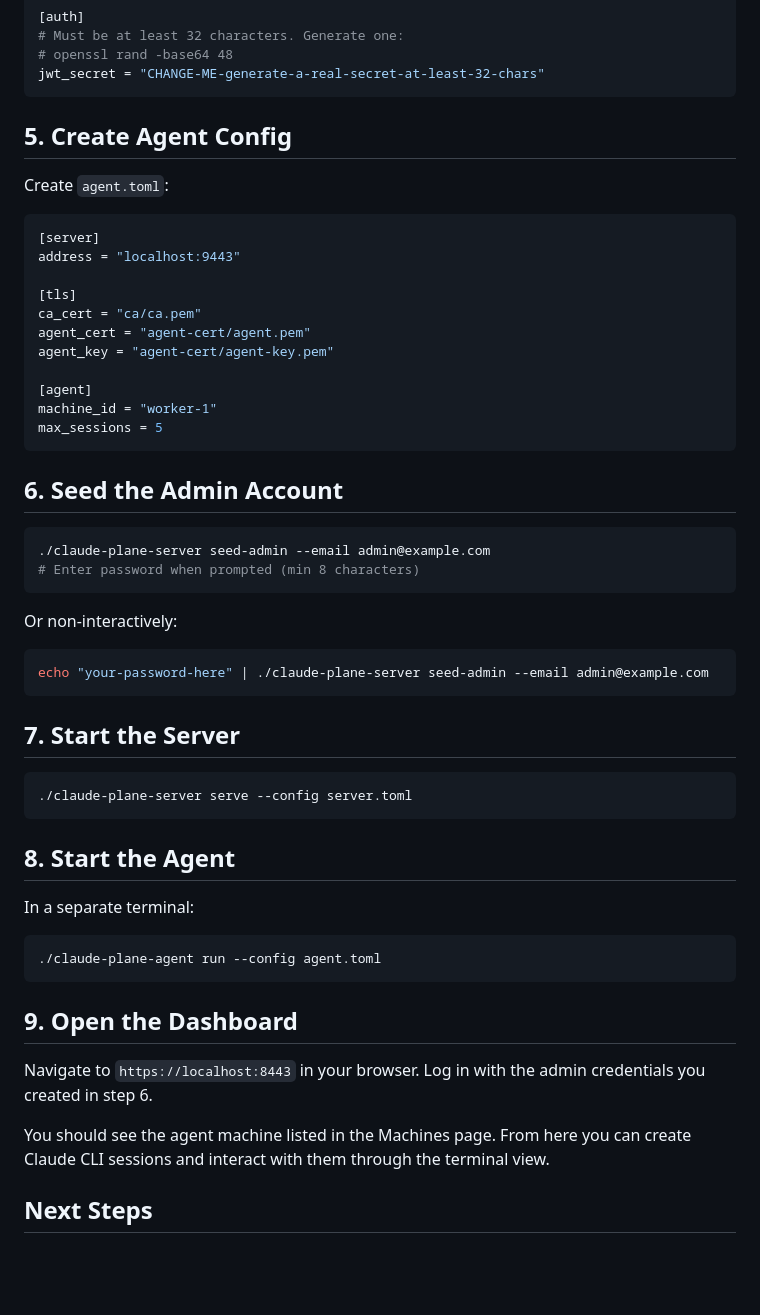
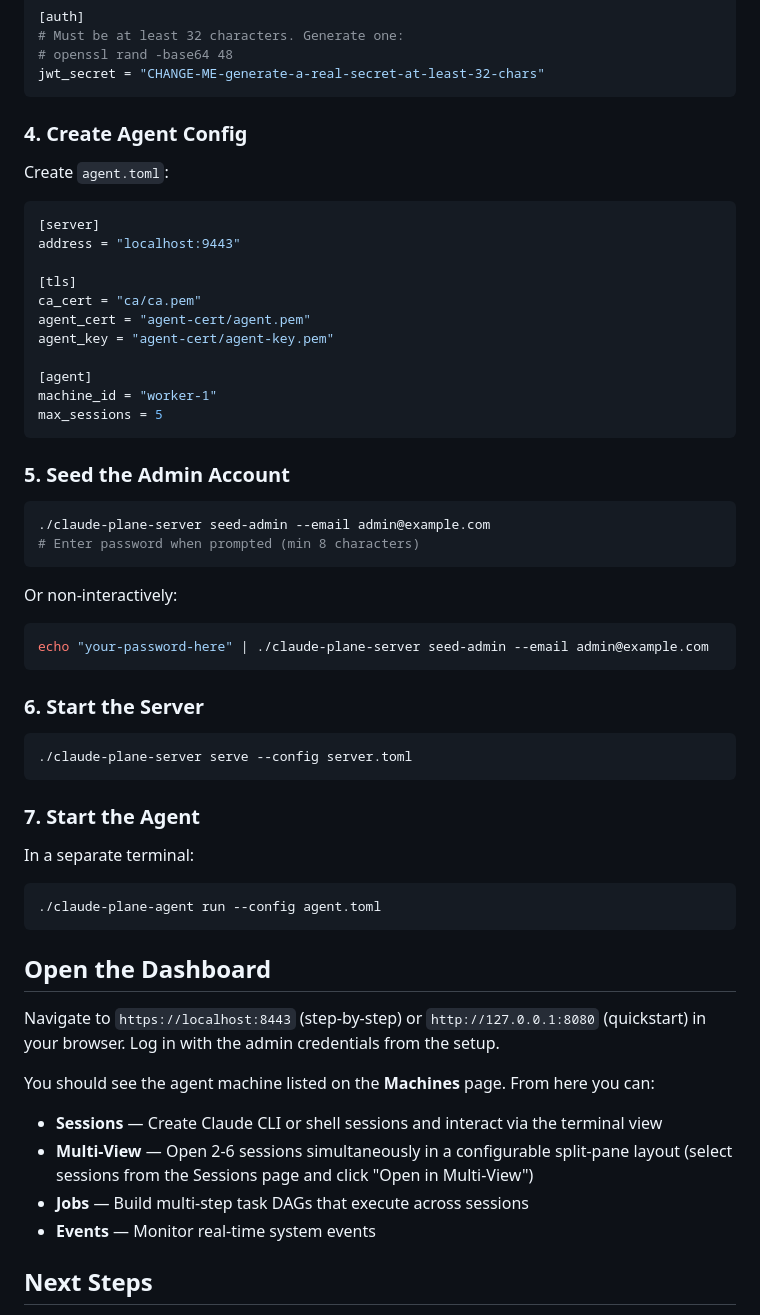
Before and after one commit to kodrunhq/claude-plane, a Markdown page: docs/quickstart.md, the part around one of its changes. Drawn GitHub-style; blank space fills up the shorter version.

````diff
--- a/docs/quickstart.md
+++ b/docs/quickstart.md
@@ -82,7 +85,7 @@ path = "claude-plane.db"
 jwt_secret = "CHANGE-ME-generate-a-real-secret-at-least-32-chars"
 ```
 
-## 5. Create Agent Config
+### 4. Create Agent Config
 
 Create `agent.toml`:
 
@@ -100,7 +103,7 @@ machine_id = "worker-1"
 max_sessions = 5
 ```
 
-## 6. Seed the Admin Account
+### 5. Seed the Admin Account
 
 ```bash
 ./claude-plane-server seed-admin --email admin@example.com
@@ -113,13 +116,13 @@ Or non-interactively:
 echo "your-password-here" | ./claude-plane-server seed-admin --email admin@example.com
 ```
 
-## 7. Start the Server
+### 6. Start the Server
 
 ```bash
 ./claude-plane-server serve --config server.toml
 ```
 
-## 8. Start the Agent
+### 7. Start the Agent
 
 In a separate terminal:
 
@@ -127,11 +130,16 @@ In a separate terminal:
 ./claude-plane-agent run --config agent.toml
 ```
 
-## 9. Open the Dashboard
+## Open the Dashboard
 
-Navigate to `https://localhost:8443` in your browser. Log in with the admin credentials you created in step 6.
+Navigate to `https://localhost:8443` (step-by-step) or `http://127.0.0.1:8080` (quickstart) in your browser. Log in with the admin credentials from the setup.
 
-You should see the agent machine listed in the Machines page. From here you can create Claude CLI sessions and interact with them through the terminal view.
+You should see the agent machine listed on the **Machines** page. From here you can:
+
+- **Sessions** — Create Claude CLI or shell sessions and interact via the terminal view
+- **Multi-View** — Open 2-6 sessions simultaneously in a configurable split-pane layout (select sessions from the Sessions page and click "Open in Multi-View")
+- **Jobs** — Build multi-step task DAGs that execute across sessions
+- **Events** — Monitor real-time system events
 
 ## Next Steps
 
````
Also changed, not shown: other parts of docs/quickstart.md (+24 -21 lines), CLAUDE.md (+2 -2 lines).
